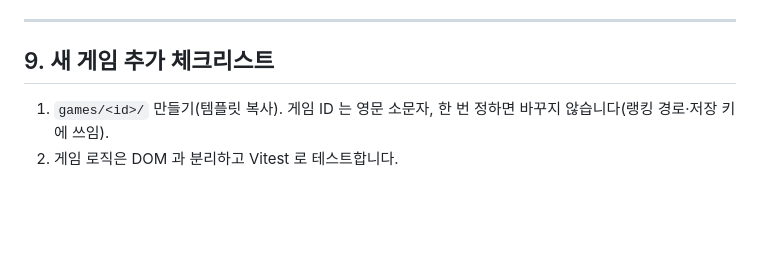
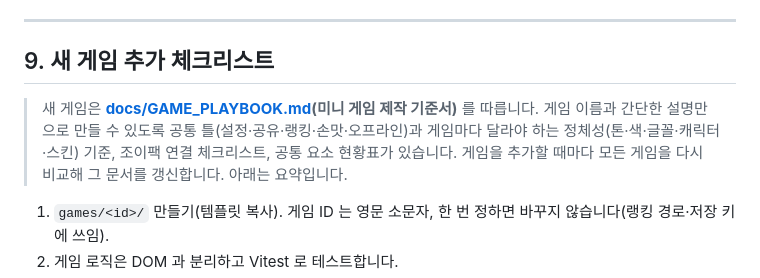
Before and after one commit to myong558/project-joypack, a Markdown page: README.md, the part around the change. Rendered like a GitHub page; blank space fills up the shorter version.

```diff
--- a/README.md
+++ b/README.md
@@ -308,6 +308,8 @@ pnpm --filter hub icons  # 로고(apps/hub/public/logo.svg)를 바꾼 뒤 앱
 
 ## 9. 새 게임 추가 체크리스트
 
+> 새 게임은 **[docs/GAME_PLAYBOOK.md](docs/GAME_PLAYBOOK.md)(미니 게임 제작 기준서)** 를 따릅니다. 게임 이름과 간단한 설명만으로 만들 수 있도록 공통 틀(설정·공유·랭킹·손맛·오프라인)과 게임마다 달라야 하는 정체성(톤·색·글꼴·캐릭터·스킨) 기준, 조이팩 연결 체크리스트, 공통 요소 현황표가 있습니다. 게임을 추가할 때마다 모든 게임을 다시 비교해 그 문서를 갱신합니다. 아래는 요약입니다.
+
 1. `games/<id>/` 만들기(템플릿 복사). 게임 ID 는 영문 소문자, 한 번 정하면 바꾸지 않습니다(랭킹 경로·저장 키에 쓰임).
 2. 게임 로직은 DOM 과 분리하고 Vitest 로 테스트합니다.
 3. 기기 저장 키는 `<id>.` 로 시작합니다. 공통 설정은 `Joypack.get('theme')` 처럼 공통 모듈로 읽고 씁니다.
```
Also changed, not shown: CLAUDE.md (added, +18 -0 lines), docs/GAME_PLAYBOOK.md (added, +323 -0 lines).
